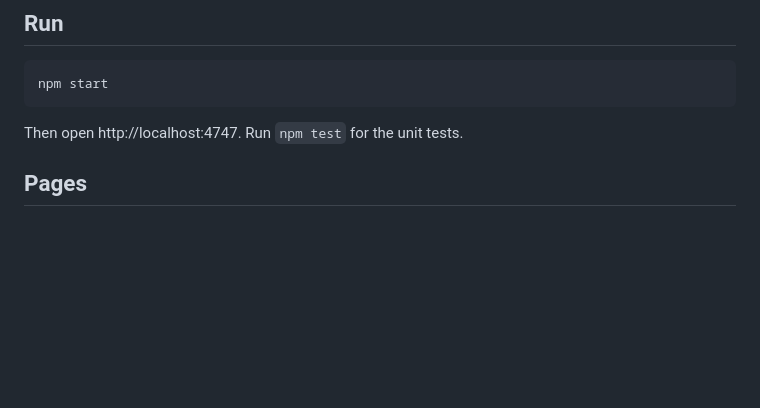
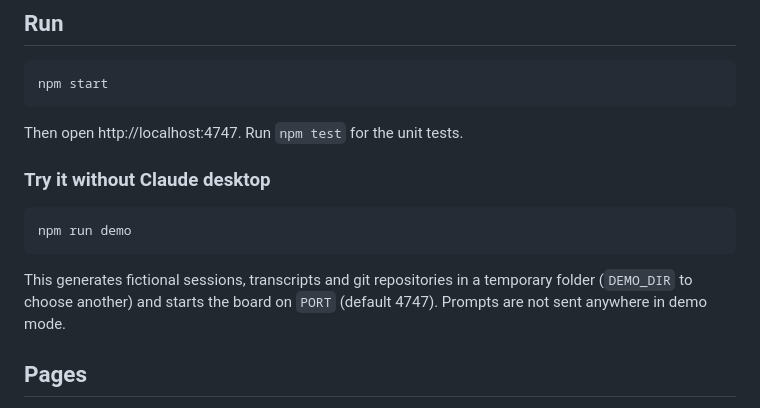
Before and after one commit to PunchBui/claude-session-board, a Markdown page: README.md, the part around one of its changes. Rendered like a GitHub page; blank space fills up the shorter version.

````diff
--- a/README.md
+++ b/README.md
@@ -17,6 +49,14 @@ npm start
 ```
 
 Then open http://localhost:4747. Run `npm test` for the unit tests.
+
+### Try it without Claude desktop
+
+```bash
+npm run demo
+```
+
+This generates fictional sessions, transcripts and git repositories in a temporary folder (`DEMO_DIR` to choose another) and starts the board on `PORT` (default 4747). Prompts are not sent anywhere in demo mode.
 
 ## Pages
 
````
Also changed, not shown: other parts of README.md (+32 -0 lines), docs/screenshots/card.png (added), docs/screenshots/changes.png (added), docs/screenshots/focus.png (added), docs/screenshots/search.png (added), docs/screenshots/sessions.png (added), docs/screenshots/usage.png (added), 5 other files.
